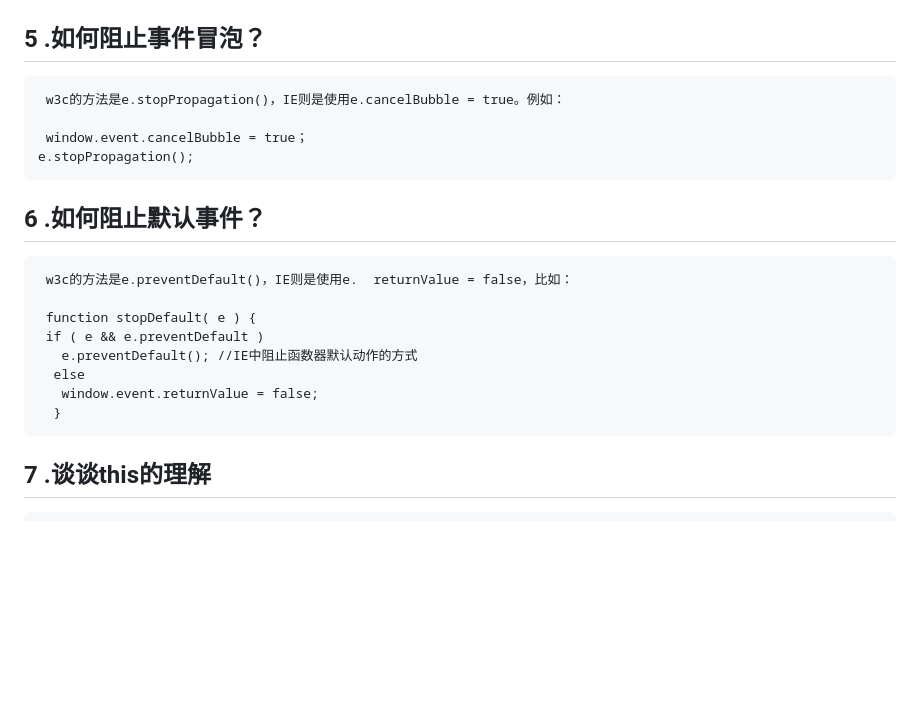
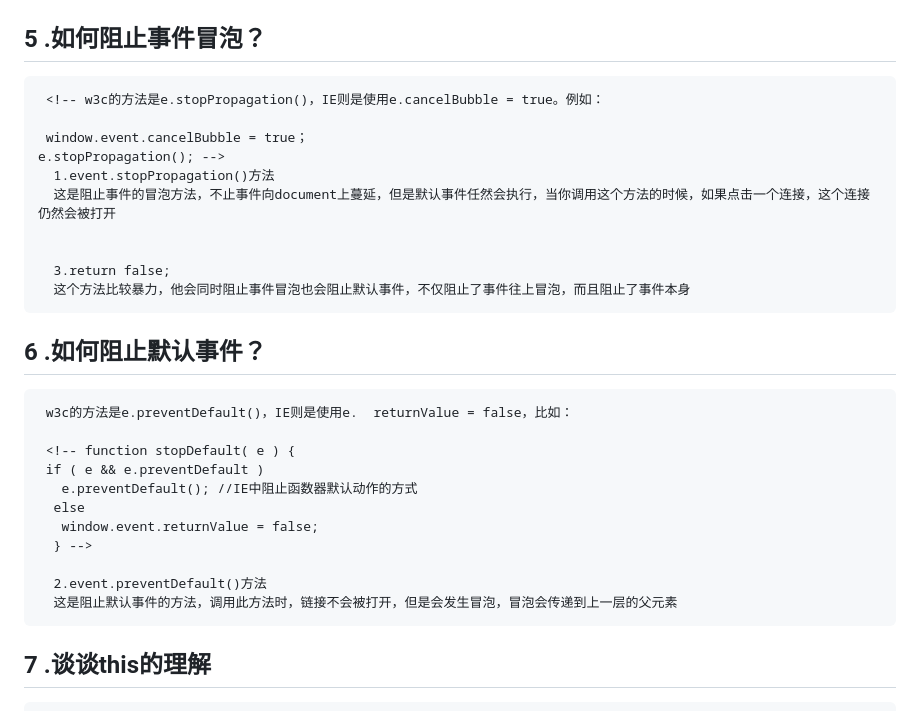
Before and after one commit to DSasasds/xiaofengche, a Markdown page: mianshiti/js面试题.md, the part around the change printed below. GitHub-like rendering; blank space fills up the shorter version.

```diff
--- a/mianshiti/js面试题.md
+++ b/mianshiti/js面试题.md
@@ -45,20 +45,30 @@
      在添加事件时用addEventListener(event,fn,useCapture)方法，基中第3个参数useCapture是一个Boolean值，用来设置事件是在事件捕获时执行，还是事件冒泡时执行。
 
 ## 5 .如何阻止事件冒泡？
-     w3c的方法是e.stopPropagation()，IE则是使用e.cancelBubble = true。例如：
+     <!-- w3c的方法是e.stopPropagation()，IE则是使用e.cancelBubble = true。例如：
 
      window.event.cancelBubble = true；
-    e.stopPropagation();
+    e.stopPropagation(); -->
+      1.event.stopPropagation()方法
+      这是阻止事件的冒泡方法，不止事件向document上蔓延，但是默认事件任然会执行，当你调用这个方法的时候，如果点击一个连接，这个连接仍然会被打开
+
+
+      3.return false;
+      这个方法比较暴力，他会同时阻止事件冒泡也会阻止默认事件，不仅阻止了事件往上冒泡，而且阻止了事件本身
 
 ## 6 .如何阻止默认事件？
      w3c的方法是e.preventDefault()，IE则是使用e.  returnValue = false，比如：
 
-     function stopDefault( e ) {
+     <!-- function stopDefault( e ) {
      if ( e && e.preventDefault )
        e.preventDefault(); //IE中阻止函数器默认动作的方式
       else
        window.event.returnValue = false;
-      }
+      } -->
+
+      2.event.preventDefault()方法
+      这是阻止默认事件的方法，调用此方法时，链接不会被打开，但是会发生冒泡，冒泡会传递到上一层的父元素
+
 
 ## 7 .谈谈this的理解
     1) this总是指向函数的直接调用者（而非间接调用者）
```
Also changed, not shown: other parts of mianshiti/js面试题.md (+5 -5 lines).
